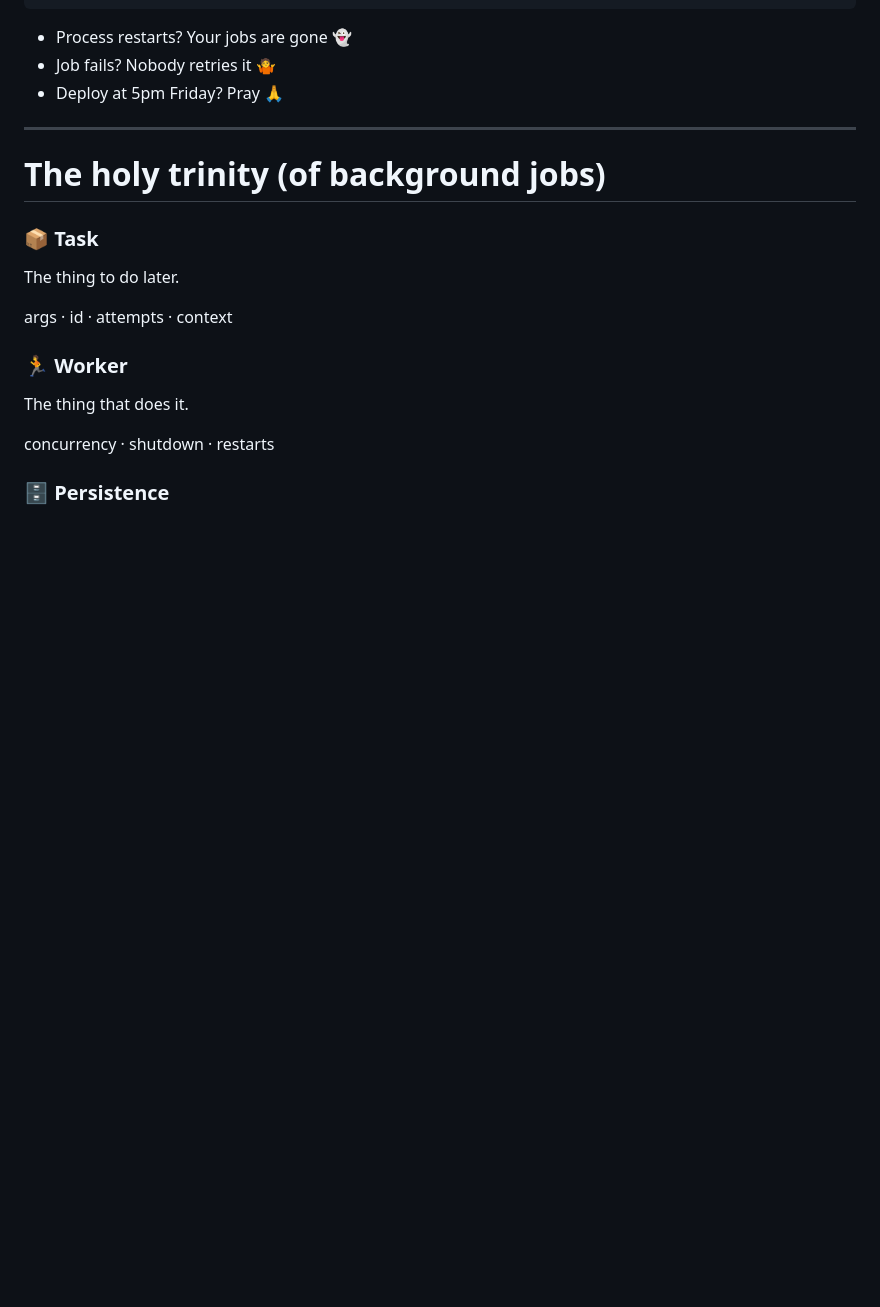
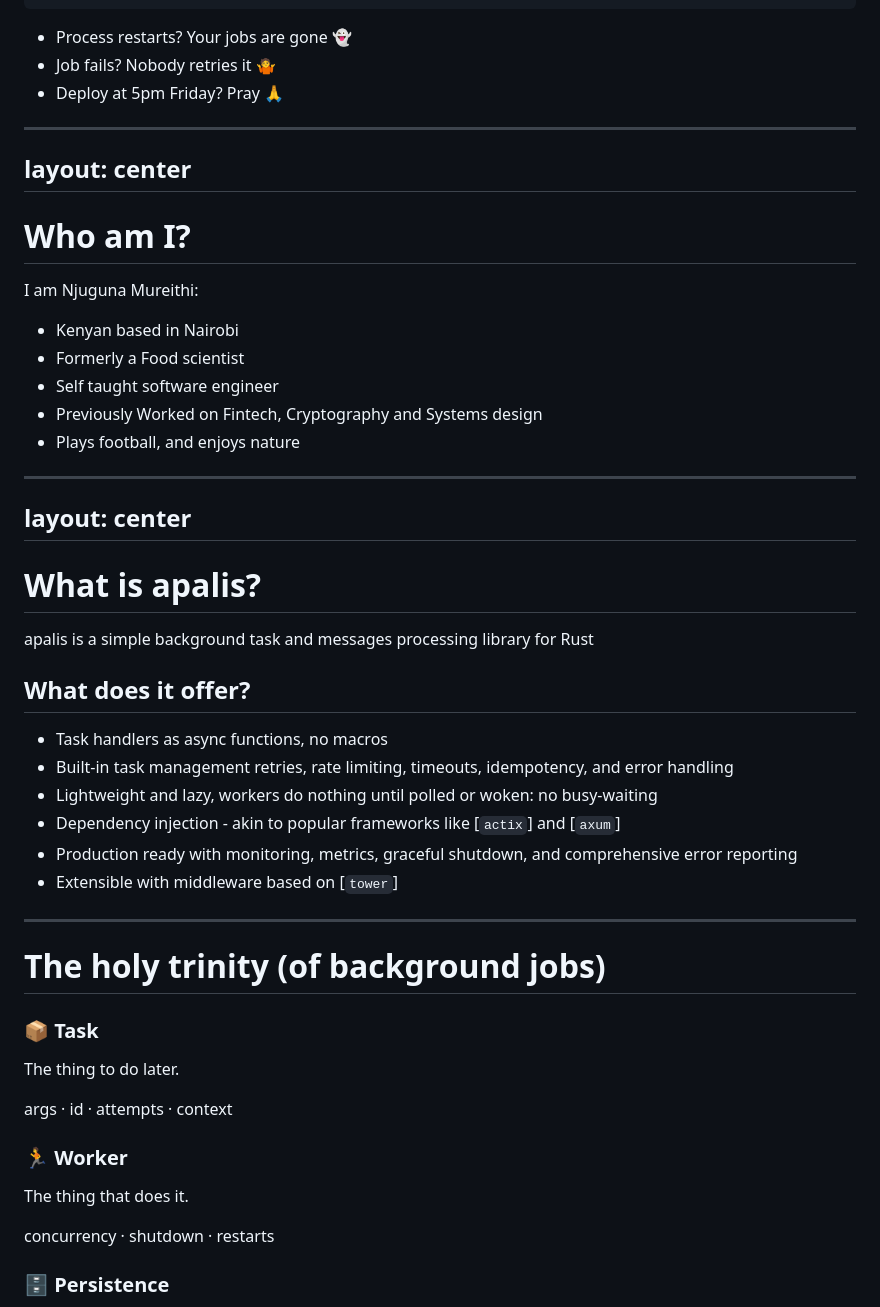
Before and after one commit to apalis-dev/assets, a Markdown page: eurorust-2026/slides.md, the part around one of its changes. Drawn GitHub-style; blank space fills up the shorter version.

```diff
--- a/eurorust-2026/slides.md
+++ b/eurorust-2026/slides.md
@@ -62,6 +62,42 @@ while let Some(item) = rx.recv().await {
 It stops being right the moment you care whether the work actually finished.
 
 Interaction: Ask the room: who has lost a job to a restart?
+-->
+
+---
+layout: center
+---
+
+# Who am I?
+
+I am Njuguna Mureithi:
+- Kenyan based in Nairobi
+- Formerly a Food scientist
+- Self taught software engineer
+- Previously Worked on Fintech, Cryptography and Systems design
+- Plays football, and enjoys nature
+
+---
+layout: center
+---
+
+# What is apalis?
+
+apalis is a simple background task and messages processing library for Rust
+
+## What does it offer?
+
+- Task handlers as async functions, no macros
+- Built-in task management retries, rate limiting, timeouts, idempotency, and error handling
+- Lightweight and lazy, workers do nothing until polled or woken: no busy-waiting
+- Dependency injection - akin to popular frameworks like [`actix`] and [`axum`]
+- Production ready with monitoring, metrics, graceful shutdown, and comprehensive error reporting
+- Extensible with middleware based on [`tower`]
+
+<!--
+~1 min: Highlight some of the features, but explain we are focussing on Worker, Task and Backend today
+
+Interaction: Anyone using apalis?
 -->
 
 ---
```
Also changed, not shown: other parts of eurorust-2026/slides.md (+66 -23 lines).
